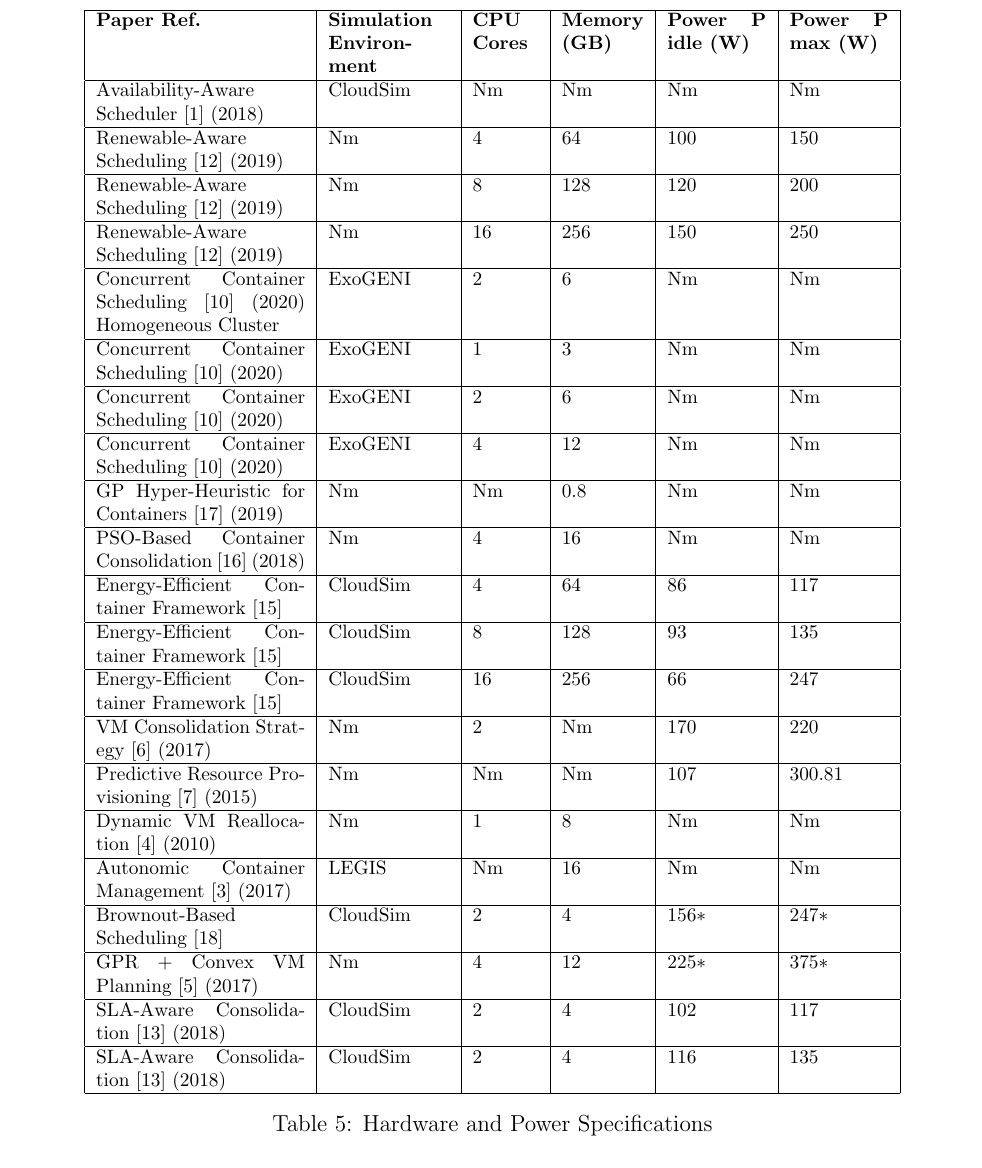
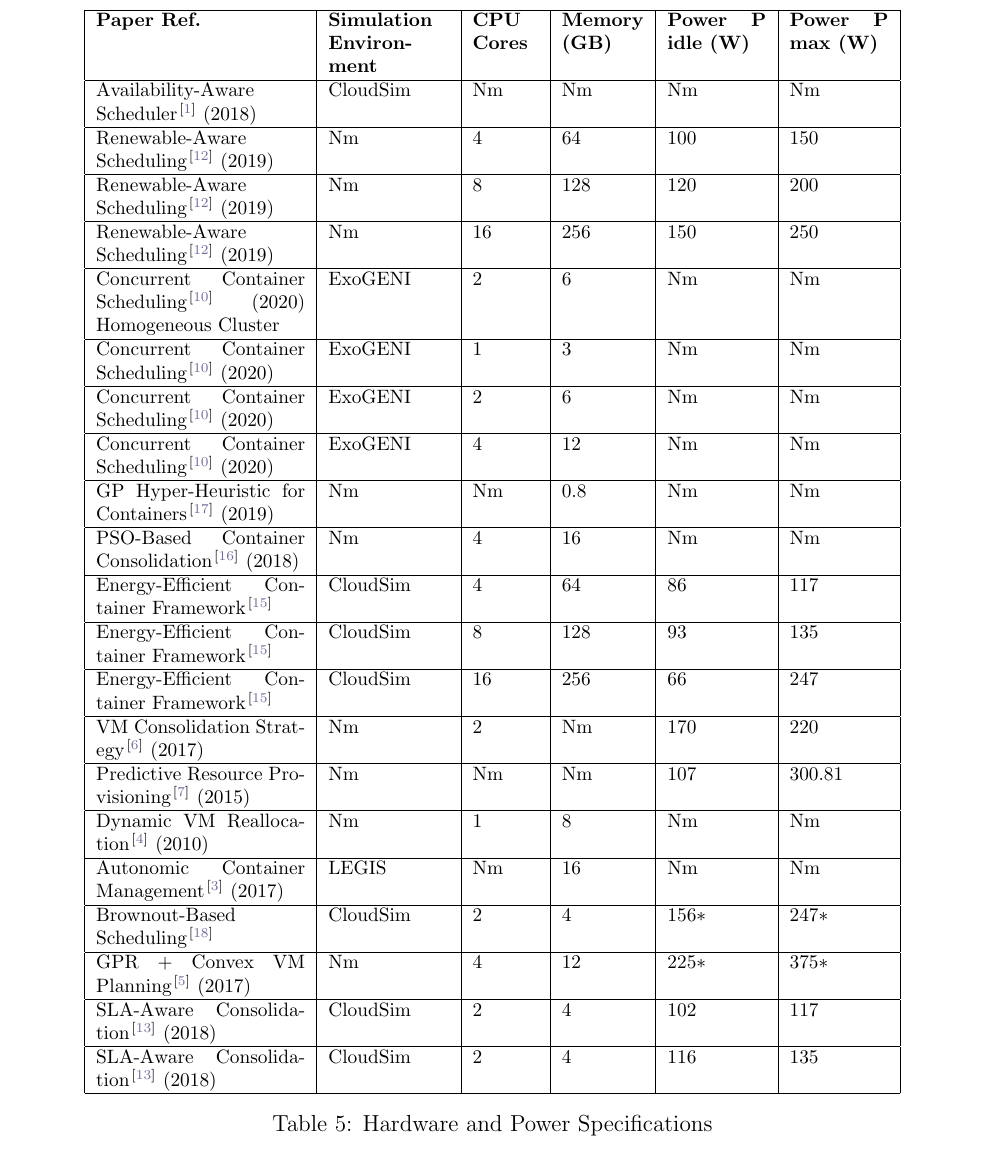
Before and after one commit to Marian2910/TIR, a LaTeX paper (main.tex, which reads sections/4_section.tex): part of page 8 of 11, cut so that both start at the same text. Compiled offline with pdfLaTeX.

Commit message:
Update 4_section.tex

```diff
--- a/sections/4_section.tex
+++ b/sections/4_section.tex
@@ -24,47 +24,47 @@ In some studies, multiple hardware configurations were reported—either due to
 \hline
 \textbf{Paper Ref.} & \textbf{Simulation Environment} & \textbf{CPU Cores} & \textbf{Memory (GB)} & \textbf{Power P idle (W)} & \textbf{Power P max (W)} \\
 \hline
-Availability-Aware Scheduler [1] (2018) & CloudSim & Nm & Nm & Nm & Nm \\
+Availability-Aware Scheduler \cite{alahmad_availability-aware_2018} (2018) & CloudSim & Nm & Nm & Nm & Nm \\
 \hline
-Renewable-Aware Scheduling [12] (2019) & Nm & 4 & 64 & 100 & 150 \\
+Renewable-Aware Scheduling \cite{kumar_renewable_2019} (2019) & Nm & 4 & 64 & 100 & 150 \\
 \hline
-Renewable-Aware Scheduling [12] (2019) & Nm & 8 & 128 & 120 & 200 \\
+Renewable-Aware Scheduling \cite{kumar_renewable_2019} (2019) & Nm & 8 & 128 & 120 & 200 \\
 \hline
-Renewable-Aware Scheduling [12] (2019) & Nm & 16 & 256 & 150 & 250 \\
+Renewable-Aware Scheduling \cite{kumar_renewable_2019} (2019) & Nm & 16 & 256 & 150 & 250 \\
 \hline
-Concurrent Container Scheduling [10] (2020) Homogeneous Cluster & ExoGENI & 2 & 6 & Nm & Nm \\
+Concurrent Container Scheduling \cite{hu_concurrent_2020} (2020) Homogeneous Cluster & ExoGENI & 2 & 6 & Nm & Nm \\
 \hline
-Concurrent Container Scheduling [10] (2020) & ExoGENI & 1 & 3 & Nm & Nm \\
+Concurrent Container Scheduling \cite{hu_concurrent_2020} (2020) & ExoGENI & 1 & 3 & Nm & Nm \\
 \hline
-Concurrent Container Scheduling [10] (2020) & ExoGENI & 2 & 6 & Nm & Nm \\
+Concurrent Container Scheduling \cite{hu_concurrent_2020} (2020) & ExoGENI & 2 & 6 & Nm & Nm \\
 \hline
-Concurrent Container Scheduling [10] (2020) & ExoGENI & 4 & 12 & Nm & Nm \\
+Concurrent Container Scheduling \cite{hu_concurrent_2020} (2020) & ExoGENI & 4 & 12 & Nm & Nm \\
 \hline
-GP Hyper-Heuristic for Containers [17] (2019) & Nm & Nm & 0.8 & Nm & Nm \\
+GP Hyper-Heuristic for Containers \cite{tan_hybrid_2019} (2019) & Nm & Nm & 0.8 & Nm & Nm \\
 \hline
-PSO-Based Container Consolidation [16] (2018) & Nm & 4 & 16 & Nm & Nm \\
+PSO-Based Container Consolidation \cite{shi_energy-aware_2018} (2018) & Nm & 4 & 16 & Nm & Nm \\
 \hline
-Energy-Efficient Container Framework [15] & CloudSim & 4 & 64 & 86 & 117 \\
+Energy-Efficient Container Framework \cite{piraghaj_framework_2015} & CloudSim & 4 & 64 & 86 & 117 \\
 \hline
-Energy-Efficient Container Framework [15] & CloudSim & 8 & 128 & 93 & 135 \\
+Energy-Efficient Container Framework \cite{piraghaj_framework_2015} & CloudSim & 8 & 128 & 93 & 135 \\
 \hline
-Energy-Efficient Container Framework [15] & CloudSim & 16 & 256 & 66 & 247 \\
+Energy-Efficient Container Framework \cite{piraghaj_framework_2015} & CloudSim & 16 & 256 & 66 & 247 \\
 \hline
-VM Consolidation Strategy [6] (2017) & Nm & 2 & Nm & 170 & 220 \\
+VM Consolidation Strategy \cite{carrega_energy-aware_2017} (2017) & Nm & 2 & Nm & 170 & 220 \\
 \hline
-Predictive Resource Provisioning [7] (2015) & Nm & Nm & Nm & 107 & 300.81 \\
+Predictive Resource Provisioning \cite{dabbagh_energy-efficient_2015} (2015) & Nm & Nm & Nm & 107 & 300.81 \\
 \hline
-Dynamic VM Reallocation [4] (2010) & Nm & 1 & 8 & Nm & Nm \\
+Dynamic VM Reallocation \cite{beloglazov_energy_2010} (2010) & Nm & 1 & 8 & Nm & Nm \\
 \hline
-Autonomic Container Management [3] (2017) & LEGIS & Nm & 16 & Nm & Nm \\
+Autonomic Container Management \cite{barna_delivering_2017} (2017) & LEGIS & Nm & 16 & Nm & Nm \\
 \hline
-Brownout-Based Scheduling [18] & CloudSim & 2 & 4 & 156\textasteriskcentered & 247\textasteriskcentered \\
+Brownout-Based Scheduling \cite{xu_energy_2016} & CloudSim & 2 & 4 & 156\textasteriskcentered & 247\textasteriskcentered \\
 \hline
-GPR + Convex VM Planning [5] (2017) & Nm & 4 & 12 & 225\textasteriskcentered & 375\textasteriskcentered \\
+GPR + Convex VM Planning \cite{bui_energy_2017} (2017) & Nm & 4 & 12 & 225\textasteriskcentered & 375\textasteriskcentered \\
 \hline
-SLA-Aware Consolidation [13] (2018) & CloudSim & 2 & 4 & 102 & 117 \\
+SLA-Aware Consolidation \cite{li_sla-aware_2018} (2018) & CloudSim & 2 & 4 & 102 & 117 \\
 \hline
-SLA-Aware Consolidation [13] (2018) & CloudSim & 2 & 4 & 116 & 135 \\
+SLA-Aware Consolidation \cite{li_sla-aware_2018} (2018) & CloudSim & 2 & 4 & 116 & 135 \\
 \hline
 \end{tabular}
 \centering
```
